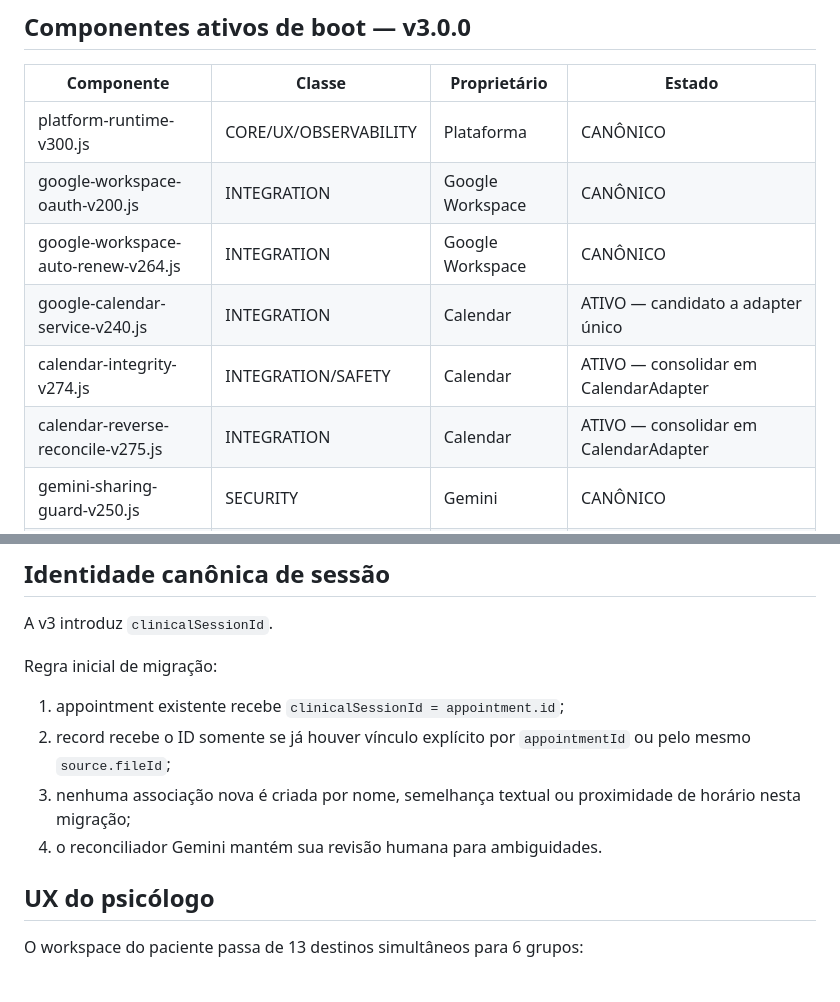
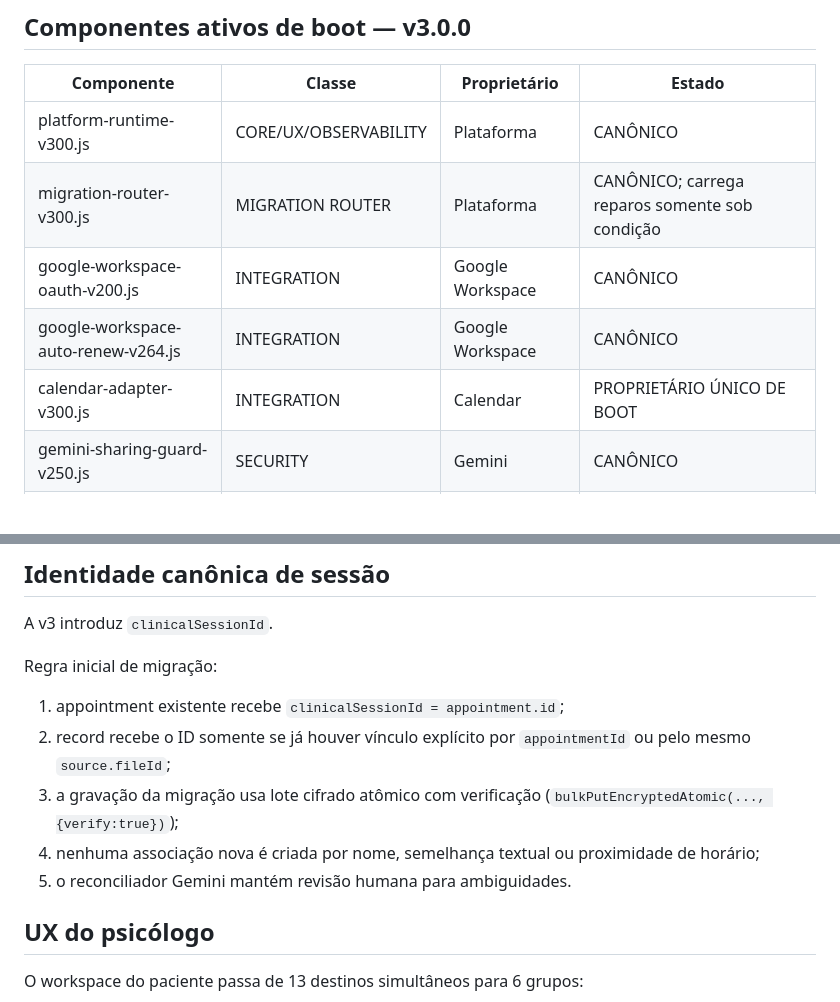
Before and after one commit to ricmurtapsicologia/plataforma.terapeutica, a Markdown page: ARCHITECTURE-INVENTORY.md, 2 parts joined by grey strips. Drawn GitHub-style; blank space fills up the shorter version.

```diff
--- a/ARCHITECTURE-INVENTORY.md
+++ b/ARCHITECTURE-INVENTORY.md
@@ -28,11 +28,10 @@ Data de consolidação: 2026-08-22
 | Componente | Classe | Proprietário | Estado |
 |---|---|---|---|
 | platform-runtime-v300.js | CORE/UX/OBSERVABILITY | Plataforma | CANÔNICO |
+| migration-router-v300.js | MIGRATION ROUTER | Plataforma | CANÔNICO; carrega reparos somente sob condição |
 | google-workspace-oauth-v200.js | INTEGRATION | Google Workspace | CANÔNICO |
 | google-workspace-auto-renew-v264.js | INTEGRATION | Google Workspace | CANÔNICO |
-| google-calendar-service-v240.js | INTEGRATION | Calendar | ATIVO — candidato a adapter único |
-| calendar-integrity-v274.js | INTEGRATION/SAFETY | Calendar | ATIVO — consolidar em CalendarAdapter |
-| calendar-reverse-reconcile-v275.js | INTEGRATION | Calendar | ATIVO — consolidar em CalendarAdapter |
+| calendar-adapter-v300.js | INTEGRATION | Calendar | PROPRIETÁRIO ÚNICO DE BOOT |
 | gemini-sharing-guard-v250.js | SECURITY | Gemini | CANÔNICO |
 | public-clinical-storage-guard-v251.js | SECURITY | Storage | CANÔNICO |
 | clinical-reconcile-v270.js | INTEGRATION/CLINICAL | Gemini | PROPRIETÁRIO ÚNICO |
@@ -81,8 +89,9 @@ Regra inicial de migração:
 
 1. appointment existente recebe `clinicalSessionId = appointment.id`;
 2. record recebe o ID somente se já houver vínculo explícito por `appointmentId` ou pelo mesmo `source.fileId`;
-3. nenhuma associação nova é criada por nome, semelhança textual ou proximidade de horário nesta migração;
-4. o reconciliador Gemini mantém sua revisão humana para ambiguidades.
+3. a gravação da migração usa lote cifrado atômico com verificação (`bulkPutEncryptedAtomic(..., {verify:true})`);
+4. nenhuma associação nova é criada por nome, semelhança textual ou proximidade de horário;
+5. o reconciliador Gemini mantém revisão humana para ambiguidades.
 
 ## UX do psicólogo
 
```
Also changed, not shown: other parts of ARCHITECTURE-INVENTORY.md (+28 -16 lines).
